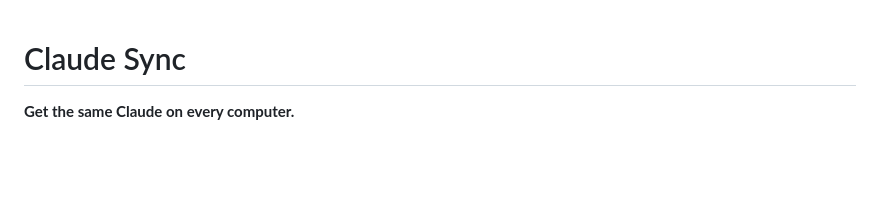
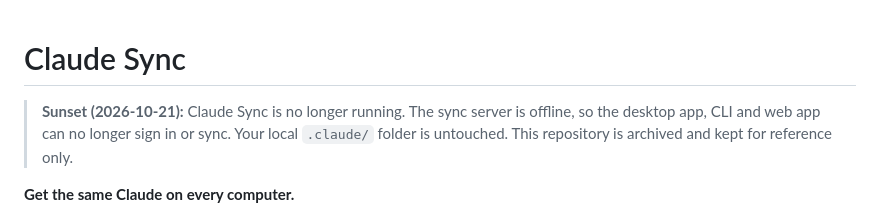
Before and after one commit to yelgabo/claude-sync, a Markdown page: README.md, the part around the change. Drawn GitHub-style; blank space fills up the shorter version.

Commit message:
Sunset: the sync server is offline and the repo is archived

```diff
--- a/README.md
+++ b/README.md
@@ -1,4 +1,8 @@
 # Claude Sync
+
+> **Sunset (2026-10-21):** Claude Sync is no longer running. The sync server is offline, so the
+> desktop app, CLI and web app can no longer sign in or sync. Your local `.claude/` folder is
+> untouched. This repository is archived and kept for reference only.
 
 **Get the same Claude on every computer.**
 
```
